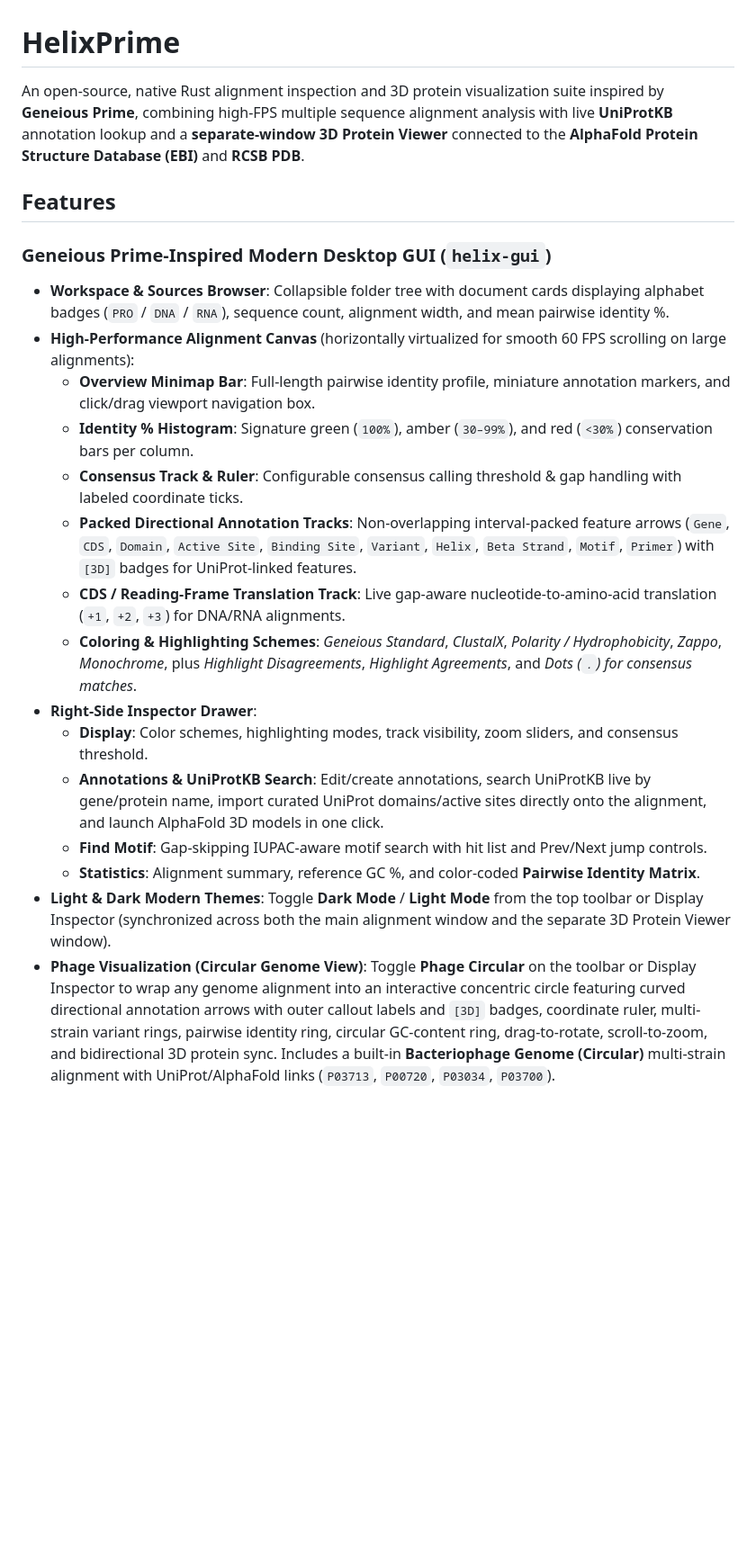
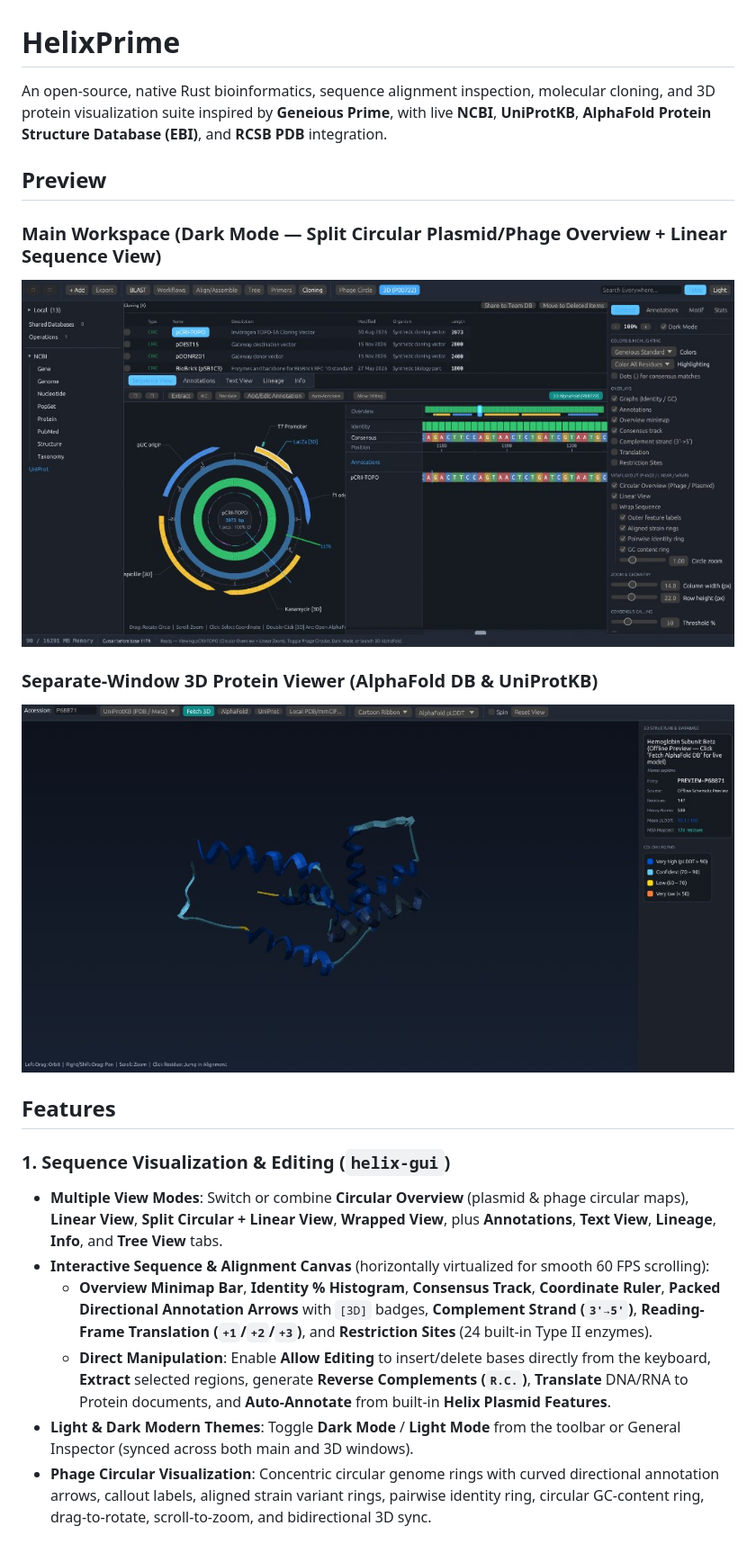
Before and after one commit to marcellobeltrami/helix-prime, a Markdown page: README.md, the part around one of its changes. Shown at 90% size. GitHub-like rendering; pictures changed too: docs/screenshots/protein-3d-viewer.jpg (added), docs/screenshots/workspace-preview.jpg (added); blank space fills up the shorter version.

```diff
--- a/README.md
+++ b/README.md
@@ -1,23 +1,22 @@
 # HelixPrime
 
-An open-source, native Rust alignment inspection and 3D protein visualization suite inspired by **Geneious Prime**, combining high-FPS multiple sequence alignment analysis with live **UniProtKB** annotation lookup and a **separate-window 3D Protein Viewer** connected to the **AlphaFold Protein Structure Database (EBI)** and **RCSB PDB**.
+An open-source, native Rust bioinformatics, sequence alignment inspection, molecular cloning, and 3D protein visualization suite inspired by **Geneious Prime**, with live **NCBI**, **UniProtKB**, **AlphaFold Protein Structure Database (EBI)**, and **RCSB PDB** integration.
+
+## Preview
+
+### Main Workspace (Dark Mode — Split Circular Plasmid/Phage Overview + Linear Sequence View)
+![HelixPrime Main Workspace Preview](docs/screenshots/workspace-preview.jpg)
+
+### Separate-Window 3D Protein Viewer (AlphaFold DB & UniProtKB)
+![HelixPrime 3D Protein Viewer Preview](docs/screenshots/protein-3d-viewer.jpg)
 
 ## Features
 
-### Geneious Prime-Inspired Modern Desktop GUI (`helix-gui`)
-- **Workspace & Sources Browser**: Collapsible folder tree with document cards displaying alphabet badges (`PRO` / `DNA` / `RNA`), sequence count, alignment width, and mean pairwise identity %.
-- **High-Performance Alignment Canvas** (horizontally virtualized for smooth 60 FPS scrolling on large alignments):
-  - **Overview Minimap Bar**: Full-length pairwise identity profile, miniature annotation markers, and click/drag viewport navigation box.
-  - **Identity % Histogram**: Signature green (`100%`), amber (`30–99%`), and red (`<30%`) conservation bars per column.
-  - **Consensus Track & Ruler**: Configurable consensus calling threshold & gap handling with labeled coordinate ticks.
-  - **Packed Directional Annotation Tracks**: Non-overlapping interval-packed feature arrows (`Gene`, `CDS`, `Domain`, `Active Site`, `Binding Site`, `Variant`, `Helix`, `Beta Strand`, `Motif`, `Primer`) with `[3D]` badges for UniProt-linked features.
-  - **CDS / Reading-Frame Translation Track**: Live gap-aware nucleotide-to-amino-acid translation (`+1`, `+2`, `+3`) for DNA/RNA alignments.
-  - **Coloring & Highlighting Schemes**: *Geneious Standard*, *ClustalX*, *Polarity / Hydrophobicity*, *Zappo*, *Monochrome*, plus *Highlight Disagreements*, *Highlight Agreements*, and *Dots (`.`) for consensus matches*.
-- **Right-Side Inspector Drawer**:
-  - **Display**: Color schemes, highlighting modes, track visibility, zoom sliders, and consensus threshold.
-  - **Annotations & UniProtKB Search**: Edit/create annotations, search UniProtKB live by gene/protein name, import curated UniProt domains/active sites directly onto the alignment, and launch AlphaFold 3D models in one click.
-  - **Find Motif**: Gap-skipping IUPAC-aware motif search with hit list and Prev/Next jump controls.
-  - **Statistics**: Alignment summary, reference GC %, and color-coded **Pairwise Identity Matrix**.
-- **Light & Dark Modern Themes**: Toggle **Dark Mode** / **Light Mode** from the top toolbar or Display Inspector (synchronized across both the main alignment window and the separate 3D Protein Viewer window).
-- **Phage Visualization (Circular Genome View)**: Toggle **Phage Circular** on the toolbar or Display Inspector to wrap any genome alignment into an interactive concentric circle featuring curved directional annotation arrows with outer callout labels and `[3D]` badges, coordinate ruler, multi-strain variant rings, pairwise identity ring, circular GC-content ring, drag-to-rotate, scroll-to-zoom, and bidirectional 3D protein sync. Includes a built-in **Bacteriophage Genome (Circular)** multi-strain alignment with UniProt/AlphaFold links (`P03713`, `P00720`, `P03034`, `P03700`).
+### 1. Sequence Visualization & Editing (`helix-gui`)
+- **Multiple View Modes**: Switch or combine **Circular Overview** (plasmid & phage circular maps), **Linear View**, **Split Circular + Linear View**, **Wrapped View**, plus **Annotations**, **Text View**, **Lineage**, **Info**, and **Tree View** tabs.
+- **Interactive Sequence & Alignment Canvas** (horizontally virtualized for smooth 60 FPS scrolling):
+  - **Overview Minimap Bar**, **Identity % Histogram**, **Consensus Track**, **Coordinate Ruler**, **Packed Directional Annotation Arrows** with `[3D]` badges, **Complement Strand (`3'→5'`)**, **Reading-Frame Translation (`+1`/`+2`/`+3`)**, and **Restriction Sites** (24 built-in Type II enzymes).
+  - **Direct Manipulation**: Enable **Allow Editing** to insert/delete bases directly from the keyboard, **Extract** selected regions, generate **Reverse Complements (`R.C.`)**, **Translate** DNA/RNA to Protein documents, and **Auto-Annotate** from built-in **Helix Plasmid Features**.
+- **Light & Dark Modern Themes**: Toggle **Dark Mode** / **Light Mode** from the toolbar or General Inspector (synced across both main and 3D windows).
+- **Phage Circular Visualization**: Concentric circular genome rings with curved directional annotation arrows, callout labels, aligned strain variant rings, pairwise identity ring, circular GC-content ring, drag-to-rotate, scroll-to-zoom, and bidirectional 3D sync.
 
```
Also changed, not shown: other parts of README.md (+38 -18 lines).
